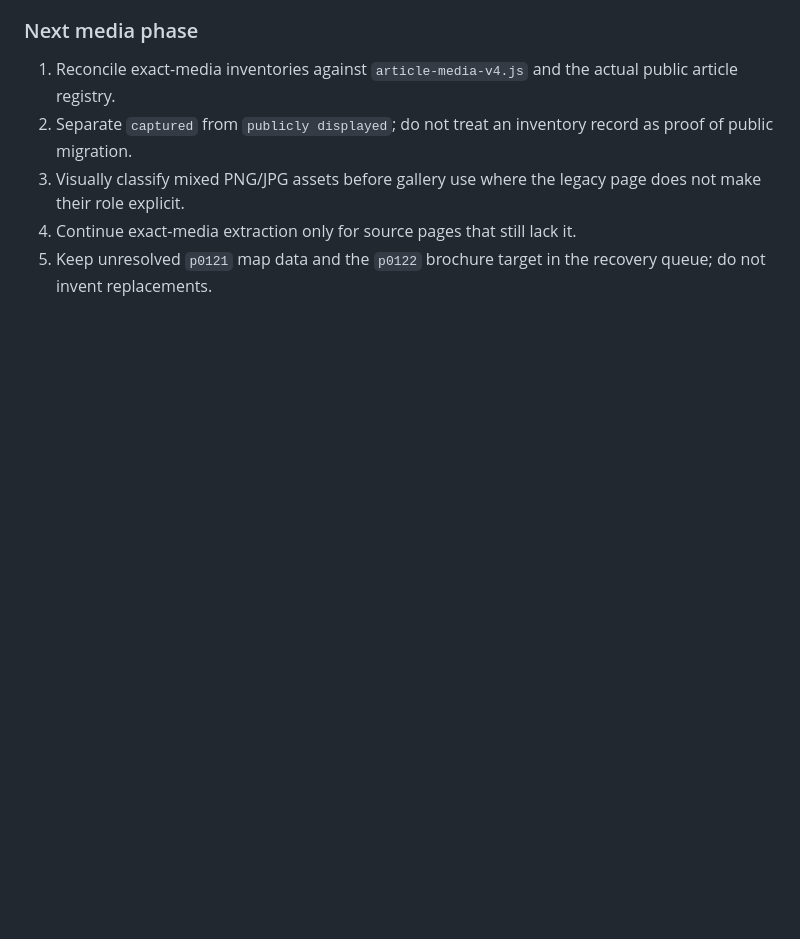
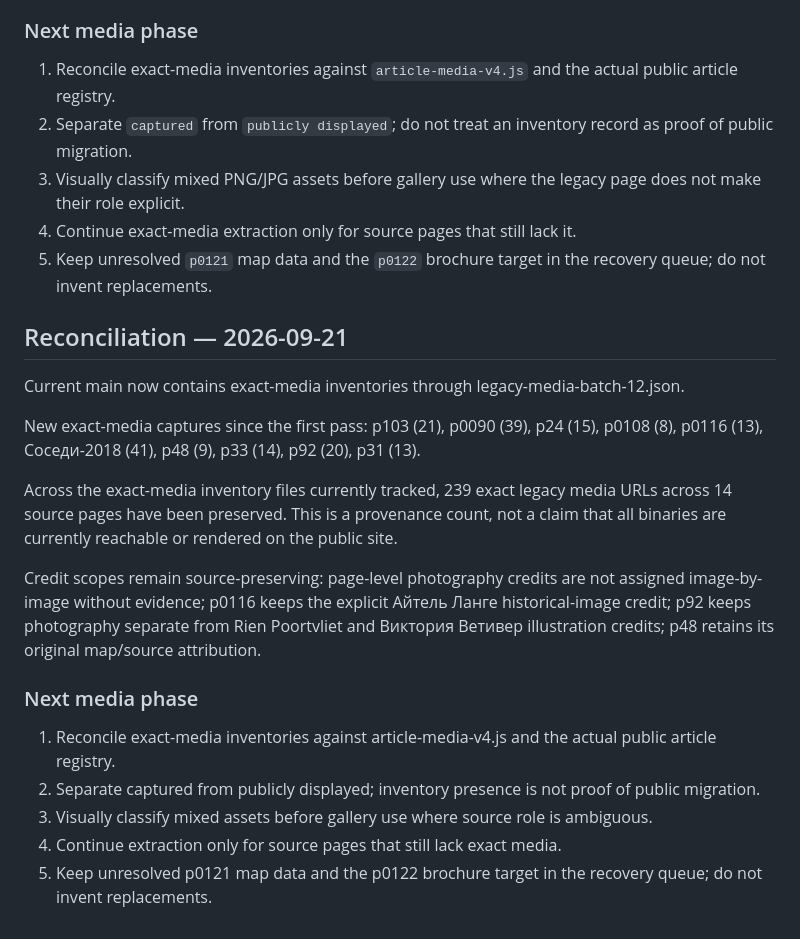
Before and after one commit to Yumis84/vishtynets-eco-museum, a Markdown page: docs/LEGACY_MEDIA_INVENTORY.md, the part around the change. Rendered like a GitHub page; blank space fills up the shorter version.

Commit message:
docs: reconcile recovered legacy media inventory

```diff
--- a/docs/LEGACY_MEDIA_INVENTORY.md
+++ b/docs/LEGACY_MEDIA_INVENTORY.md
@@ -94,3 +94,22 @@ Across the exact-media inventory files currently tracked, **239 exact legacy med
 3. Visually classify mixed PNG/JPG assets before gallery use where the legacy page does not make their role explicit.
 4. Continue exact-media extraction only for source pages that still lack it.
 5. Keep unresolved `p0121` map data and the `p0122` brochure target in the recovery queue; do not invent replacements.
+
+
+## Reconciliation — 2026-09-21
+
+Current main now contains exact-media inventories through legacy-media-batch-12.json.
+
+New exact-media captures since the first pass: p103 (21), p0090 (39), p24 (15), p0108 (8), p0116 (13), Соседи-2018 (41), p48 (9), p33 (14), p92 (20), p31 (13).
+
+Across the exact-media inventory files currently tracked, 239 exact legacy media URLs across 14 source pages have been preserved. This is a provenance count, not a claim that all binaries are currently reachable or rendered on the public site.
+
+Credit scopes remain source-preserving: page-level photography credits are not assigned image-by-image without evidence; p0116 keeps the explicit Айтель Ланге historical-image credit; p92 keeps photography separate from Rien Poortvliet and Виктория Ветивер illustration credits; p48 retains its original map/source attribution.
+
+### Next media phase
+
+1. Reconcile exact-media inventories against article-media-v4.js and the actual public article registry.
+2. Separate captured from publicly displayed; inventory presence is not proof of public migration.
+3. Visually classify mixed assets before gallery use where source role is ambiguous.
+4. Continue extraction only for source pages that still lack exact media.
+5. Keep unresolved p0121 map data and the p0122 brochure target in the recovery queue; do not invent replacements.
```
